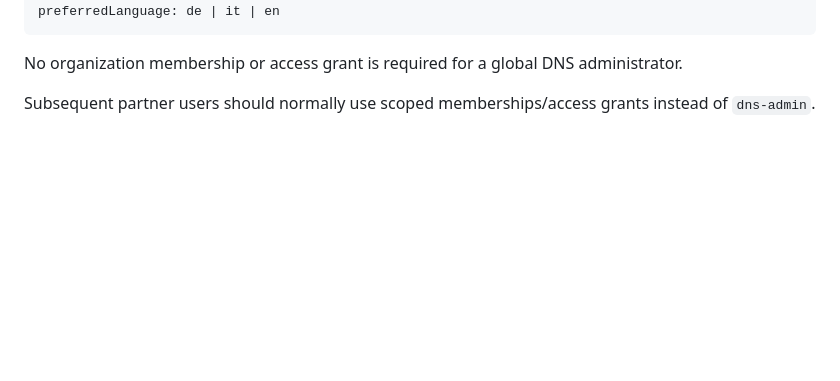
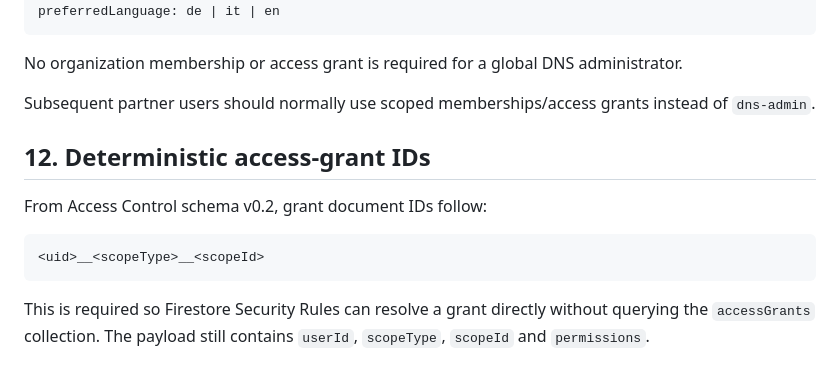
Before and after one commit to dolomitinordicski/dns-shared-data, a Markdown page: docs/DNS-Access-Control-v0.1.md, the part around the change. Drawn GitHub-style; blank space fills up the shorter version.

Commit message:
Document deterministic access grant IDs

````diff
--- a/docs/DNS-Access-Control-v0.1.md
+++ b/docs/DNS-Access-Control-v0.1.md
@@ -232,3 +232,16 @@ preferredLanguage: de | it | en
 No organization membership or access grant is required for a global DNS administrator.
 
 Subsequent partner users should normally use scoped memberships/access grants instead of `dns-admin`.
+
+
+## 12. Deterministic access-grant IDs
+
+From Access Control schema v0.2, grant document IDs follow:
+
+```text
+<uid>__<scopeType>__<scopeId>
+```
+
+This is required so Firestore Security Rules can resolve a grant directly without
+querying the `accessGrants` collection. The payload still contains `userId`,
+`scopeType`, `scopeId` and `permissions`.
````
